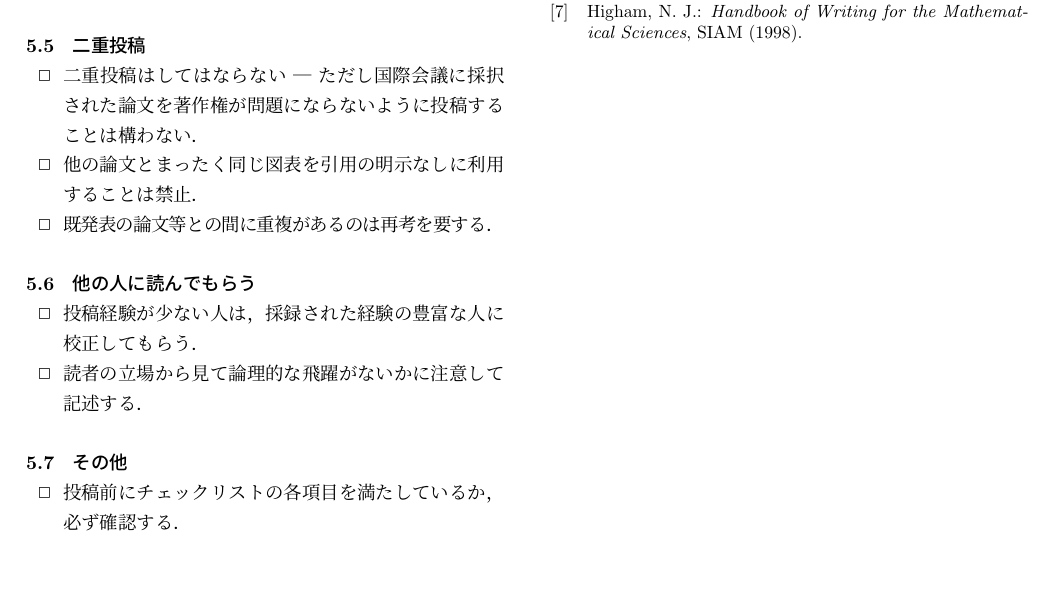
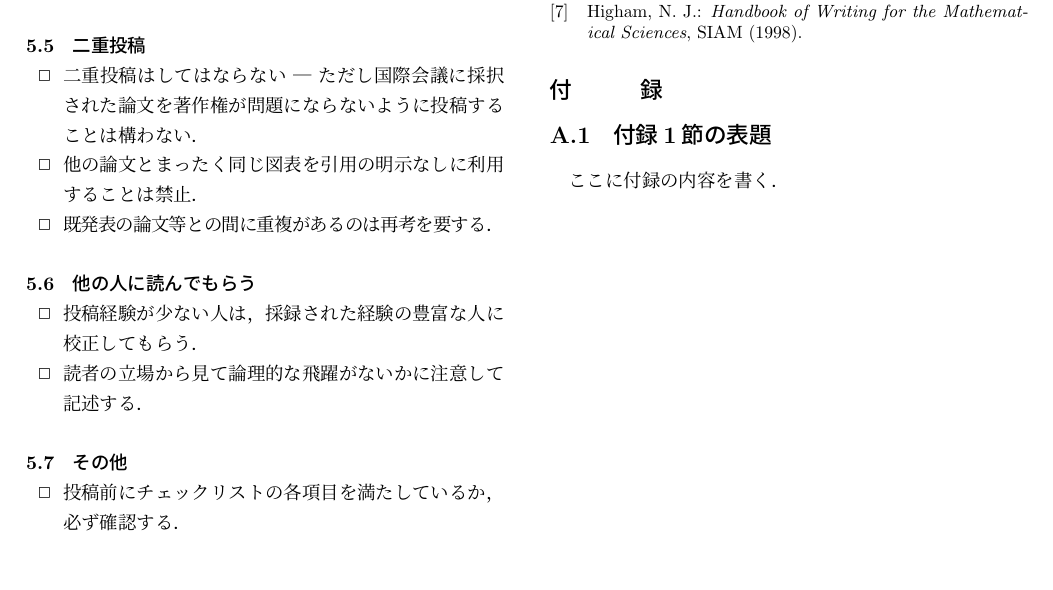
Before and after one commit to yakamochi23/proc_si_20260304, a LaTeX document (workdir/main.tex, which reads workdir/sections/appendix.tex): part of page 6 of 6, cut so that both start at the same text. Compiled offline with upLaTeX and dvipdfmx; a LaTeX package or settings file that is missing is left out.

Commit message:
add appendix.tex

```diff
--- a/workdir/main.tex
+++ b/workdir/main.tex
@@ -37,10 +37,13 @@ Okayama Prefectural University　Faculty of Computer Science and System Engineer
 \subfile{sections/section6.tex}
 \subfile{sections/acknowledgment.tex}
 
+
 % ここから参考文献bibtexの設定
 %\bibliography{bibliography/bibsample,bibliography/ebibsample} % BibTeX ファイル名を指定（拡張子は不要）
 %\bibliography{bibliography/reference}
 \bibliography{bibliography/sample}
 \bibliographystyle{ipsjunsrt} % 文献スタイルを指定
 
+\subfile{sections/appendix.tex}
+
 \end{document}
--- /dev/null
+++ b/workdir/sections/appendix.tex
@@ -0,0 +1,17 @@
+\documentclass[../main.tex]{subfiles} % 親ファイルを参照
+
+
+\begin{document}
+
+    \appendix
+    \section{付録1節の表題}
+
+        ここに付録の内容を書く．
+
+    % 文献情報を条件分岐（サブファイルが直接コンパイルされた場合のみ適用）
+    \ifSubfilesClassLoaded{
+        \bibliography{bibliography/sample} % BibTeX ファイル名を指定（拡張子は不要）
+        \bibliographystyle{junsrt} % 文献スタイルを指定
+    }{}
+
+\end{document}
```
